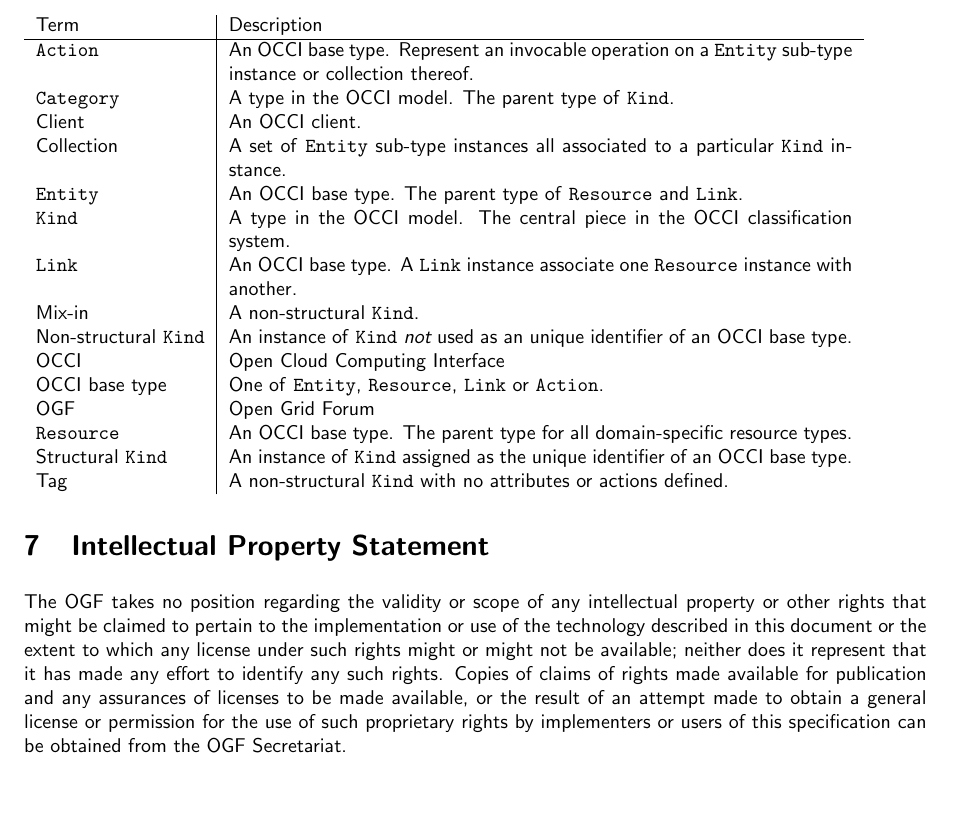
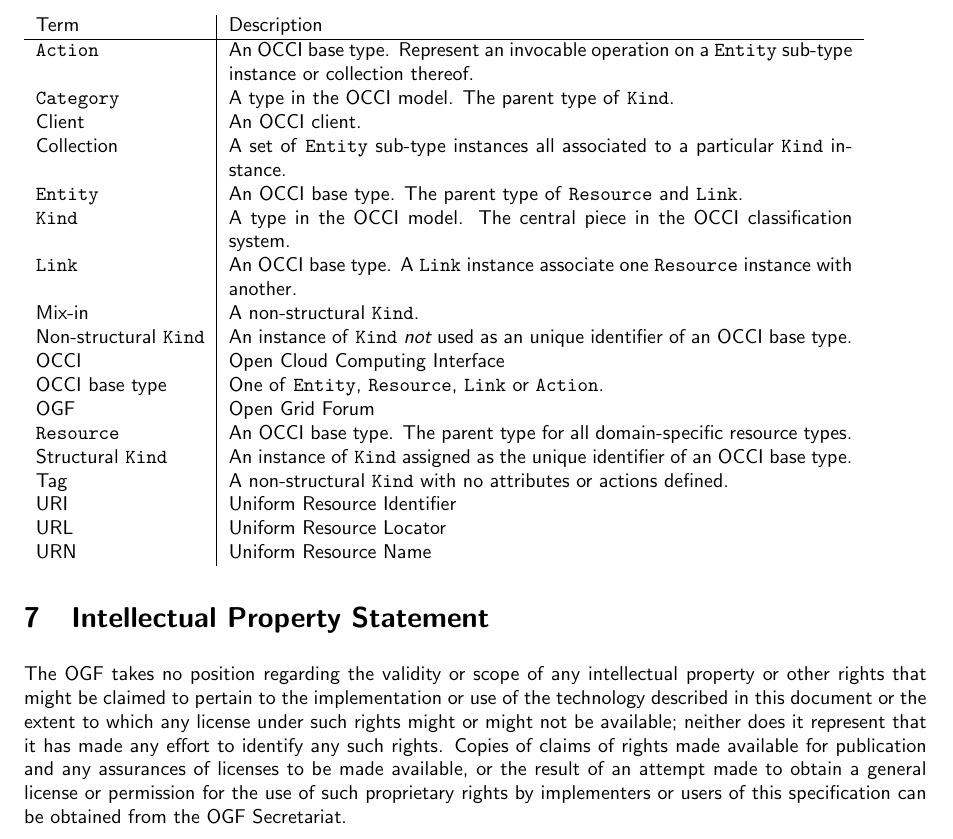
Before and after one commit to occiware/occi-wg, a LaTeX document (http_rendering.tex, which reads include/glossary.tex): part of page 10 of 11, cut so that both start at the same text, the shorter picture padded with empty space. Compiled offline with pdfLaTeX.

Commit message:
- More glossary items
git-svn-id: file://localhost/tmp/svn2git/occi-wg/svn/trunk@267 03f8628b-ed47-4a1f-bca9-bd5ac709a1f8

```diff
--- a/include/glossary.tex
+++ b/include/glossary.tex
@@ -16,4 +16,7 @@
 \hl{Resource} & An OCCI base type. The parent type for all domain-specific resource types. \\
 Structural \hl{Kind} & An instance of \hl{Kind} assigned as the unique identifier of an OCCI base type. \\
 Tag & A non-structural \hl{Kind} with no attributes or actions defined. \\
+URI & Uniform Resource Identifier \\
+URL & Uniform Resource Locator \\
+URN & Uniform Resource Name \\
 \end{tabular}
```
